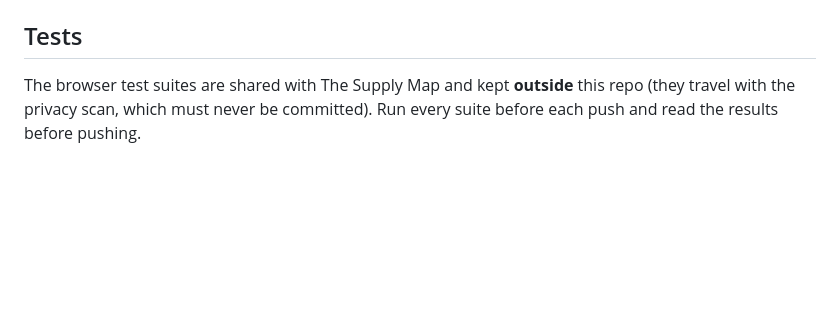
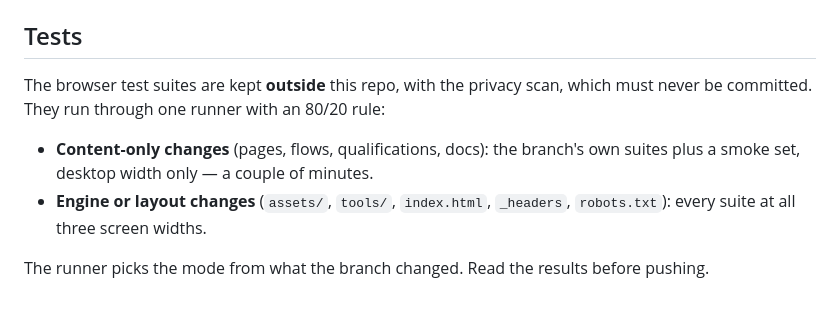
Before and after one commit to wenflip/capital-map, a Markdown page: README.md, the part around the change. Drawn GitHub-style; blank space fills up the shorter version.

Commit message:
Record the 80/20 test rule; Fixed Income written
Co-Authored-By: Claude Opus 5.5 <noreply@anthropic.com>
Claude-Session: https://claude.ai/code/session_01WUXFzQjT7g7YXpb867VeK1

```diff
--- a/README.md
+++ b/README.md
@@ -115,4 +115,9 @@ Money, markets and assets only. No personal, career or employer details, and no
 
 ## Tests
 
-The browser test suites are shared with The Supply Map and kept **outside** this repo (they travel with the privacy scan, which must never be committed). Run every suite before each push and read the results before pushing.
+The browser test suites are kept **outside** this repo, with the privacy scan, which must never be committed. They run through one runner with an 80/20 rule:
+
+- **Content-only changes** (pages, flows, qualifications, docs): the branch's own suites plus a smoke set, desktop width only — a couple of minutes.
+- **Engine or layout changes** (`assets/`, `tools/`, `index.html`, `_headers`, `robots.txt`): every suite at all three screen widths.
+
+The runner picks the mode from what the branch changed. Read the results before pushing.
```
Also changed, not shown: SCOPE.md (+2 -1 lines).
